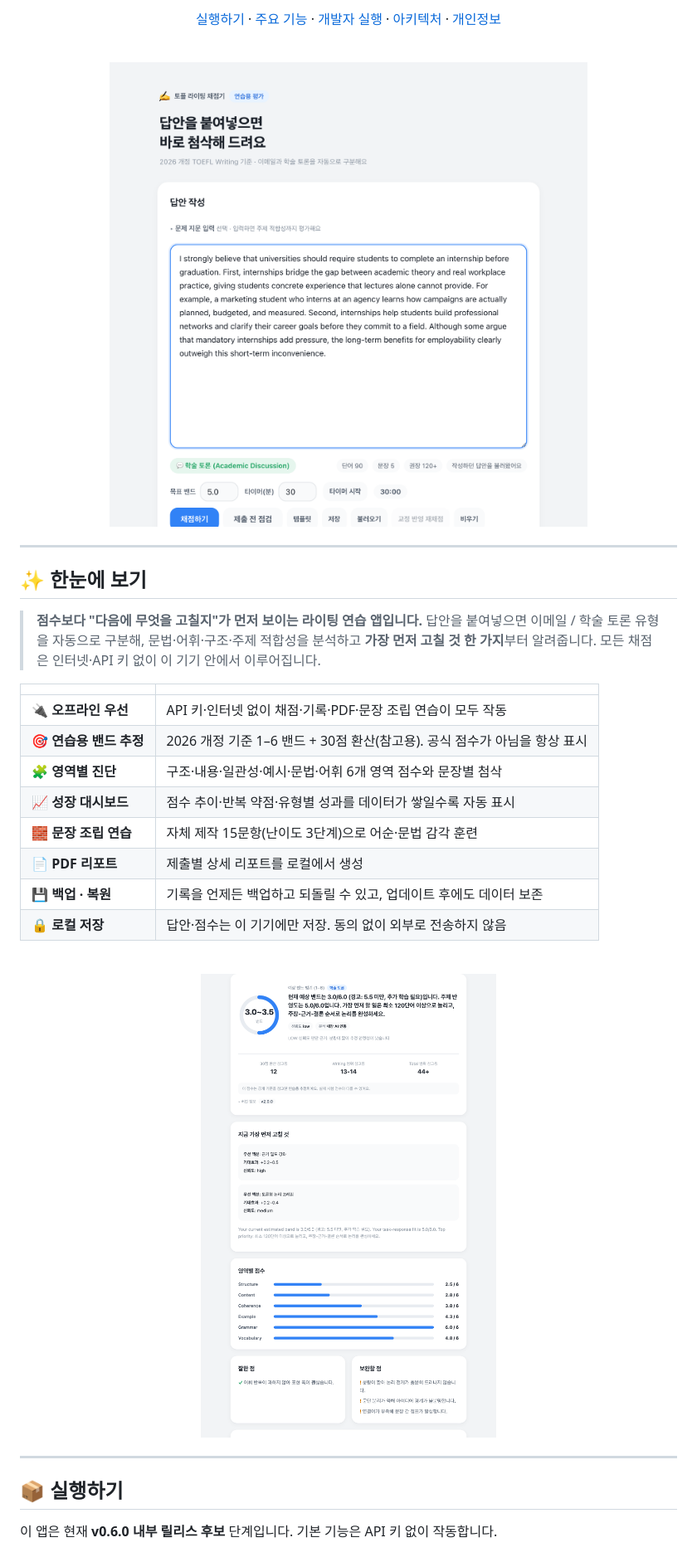
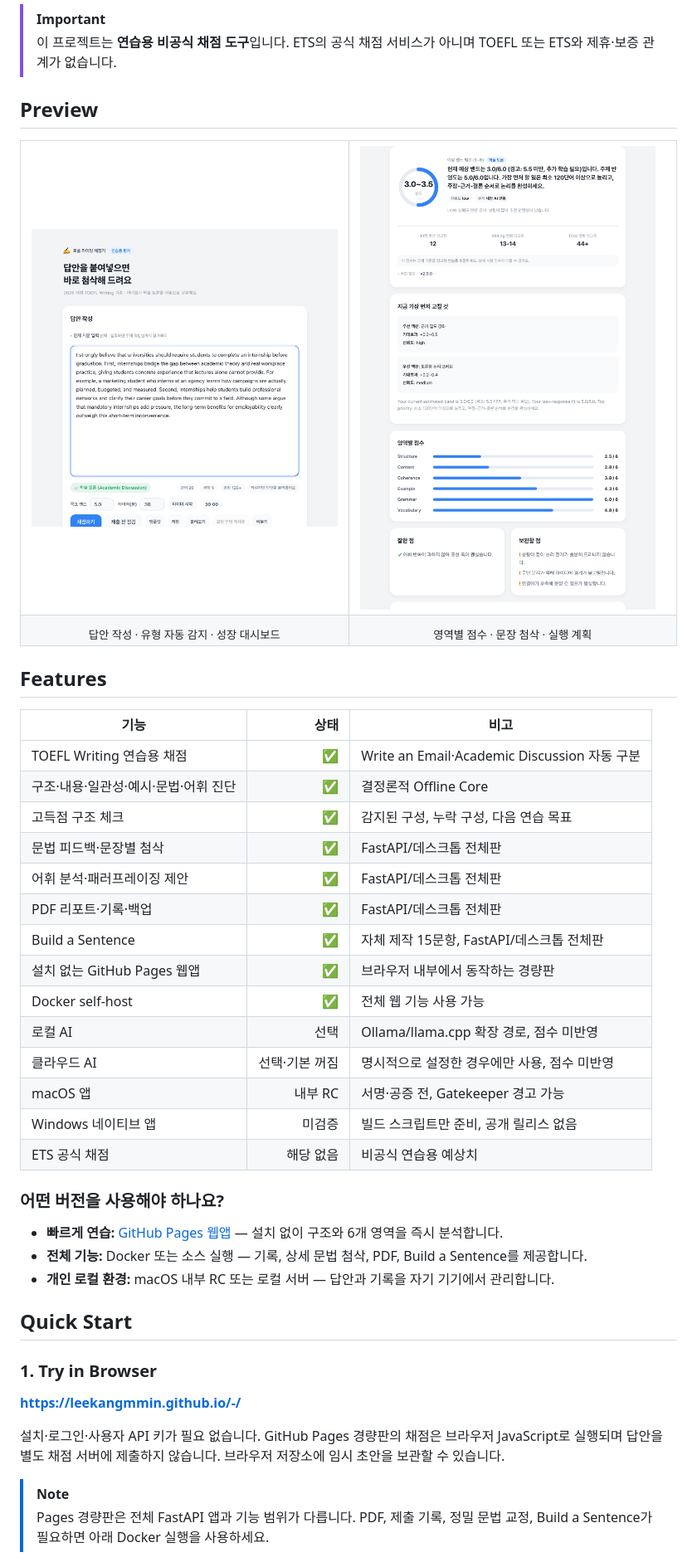
Before and after one commit to leekangmmin/-, a Markdown page: README.md, the part around one of its changes. Shown at 83% size. GitHub-like rendering.

Commit message:
docs(readme): polish repository landing page

```diff
--- a/README.md
+++ b/README.md
@@ -22,48 +25,56 @@
 </p>
 
-<p align="center">
-  <a href="#-실행하기">실행하기</a> ·
-  <a href="#-주요-기능">주요 기능</a> ·
-  <a href="#-개발자로-실행하기">개발자 실행</a> ·
-  <a href="#-아키텍처">아키텍처</a> ·
-  <a href="#-데이터-안전과-개인정보">개인정보</a>
-</p>
+> [!IMPORTANT]
+> 이 프로젝트는 **연습용 비공식 채점 도구**입니다. ETS의 공식 채점 서비스가 아니며 TOEFL 또는 ETS와 제휴·보증 관계가 없습니다.
 
-<br/>
+## Preview
 
-<p align="center">
-  <img src="https://raw.githubusercontent.com/leekangmmin/-/main/static/screenshot_main.png" alt="작성 화면과 성장 대시보드" width="820"/>
-</p>
+<table>
+  <tr>
+    <td width="50%"><img src="https://raw.githubusercontent.com/leekangmmin/-/main/static/screenshot_main.png" alt="답안 작성 화면"></td>
+    <td width="50%"><img src="https://raw.githubusercontent.com/leekangmmin/-/main/static/screenshot_report.png" alt="채점 결과 화면"></td>
+  </tr>
+  <tr>
+    <td align="center"><sub>답안 작성 · 유형 자동 감지 · 성장 대시보드</sub></td>
+    <td align="center"><sub>영역별 점수 · 문장 첨삭 · 실행 계획</sub></td>
+  </tr>
+</table>
 
----
+<a id="features"></a>
+## Features
 
-## ✨ 한눈에 보기
+| 기능 | 상태 | 비고 |
+|---|---:|---|
+| TOEFL Writing 연습용 채점 | ✅ | Write an Email·Academic Discussion 자동 구분 |
+| 구조·내용·일관성·예시·문법·어휘 진단 | ✅ | 결정론적 Offline Core |
+| 고득점 구조 체크 | ✅ | 감지된 구성, 누락 구성, 다음 연습 목표 |
+| 문법 피드백·문장별 첨삭 | ✅ | FastAPI/데스크톱 전체판 |
+| 어휘 분석·패러프레이징 제안 | ✅ | FastAPI/데스크톱 전체판 |
+| PDF 리포트·기록·백업 | ✅ | FastAPI/데스크톱 전체판 |
+| Build a Sentence | ✅ | 자체 제작 15문항, FastAPI/데스크톱 전체판 |
+| 설치 없는 GitHub Pages 웹앱 | ✅ | 브라우저 내부에서 동작하는 경량판 |
+| Docker self-host | ✅ | 전체 웹 기능 사용 가능 |
+| 로컬 AI | 선택 | Ollama/llama.cpp 확장 경로, 점수 미반영 |
+| 클라우드 AI | 선택·기본 꺼짐 | 명시적으로 설정한 경우에만 사용, 점수 미반영 |
+| macOS 앱 | 내부 RC | 서명·공증 전, Gatekeeper 경고 가능 |
+| Windows 네이티브 앱 | 미검증 | 빌드 스크립트만 준비, 공개 릴리스 없음 |
+| ETS 공식 채점 | 해당 없음 | 비공식 연습용 예상치 |
 
-> **점수보다 "다음에 무엇을 고칠지"가 먼저 보이는 라이팅 연습 앱입니다.**
-> 답안을 붙여넣으면 이메일 / 학술 토론 유형을 자동으로 구분해, 문법·어휘·구조·주제
-> 적합성을 분석하고 **가장 먼저 고칠 것 한 가지**부터 알려줍니다. 모든 채점은
-> 인터넷·API 키 없이 이 기기 안에서 이루어집니다.
+### 어떤 버전을 사용해야 하나요?
 
-| | |
-|---|---|
-| 🔌 **오프라인 우선** | API 키·인터넷 없이 채점·기록·PDF·문장 조립 연습이 모두 작동 |
-| 🎯 **연습용 밴드 추정** | 2026 개정 기준 1–6 밴드 + 30점 환산(참고용). 공식 점수가 아님을 항상 표시 |
-| 🧩 **영역별 진단** | 구조·내용·일관성·예시·문법·어휘 6개 영역 점수와 문장별 첨삭 |
-| 📈 **성장 대시보드** | 점수 추이·반복 약점·유형별 성과를 데이터가 쌓일수록 자동 표시 |
-| 🧱 **문장 조립 연습** | 자체 제작 15문항(난이도 3단계)으로 어순·문법 감각 훈련 |
-| 📄 **PDF 리포트** | 제출별 상세 리포트를 로컬에서 생성 |
-| 💾 **백업 · 복원** | 기록을 언제든 백업하고 되돌릴 수 있고, 업데이트 후에도 데이터 보존 |
-| 🔒 **로컬 저장** | 답안·점수는 이 기기에만 저장. 동의 없이 외부로 전송하지 않음 |
+- **빠르게 연습:** [GitHub Pages 웹앱](https://leekangmmin.github.io/-/) — 설치 없이 구조와 6개 영역을 즉시 분석합니다.
+- **전체 기능:** Docker 또는 소스 실행 — 기록, 상세 문법 첨삭, PDF, Build a Sentence를 제공합니다.
+- **개인 로컬 환경:** macOS 내부 RC 또는 로컬 서버 — 답안과 기록을 자기 기기에서 관리합니다.
 
-<br/>
+<a id="quick-start"></a>
+## Quick Start
 
-<p align="center">
-  <img src="https://raw.githubusercontent.com/leekangmmin/-/main/static/screenshot_report.png" alt="채점 결과와 영역별 점수" width="720"/>
-</p>
+### 1. Try in Browser
 
----
+**[https://leekangmmin.github.io/-/](https://leekangmmin.github.io/-/)**
 
-## 📦 실행하기
+설치·로그인·사용자 API 키가 필요 없습니다. GitHub Pages 경량판의 채점은 브라우저 JavaScript로 실행되며 답안을 별도 채점 서버에 제출하지 않습니다. 브라우저 저장소에 임시 초안을 보관할 수 있습니다.
 
-이 앱은 현재 **v0.6.0 내부 릴리스 후보** 단계입니다. 기본 기능은 API 키 없이 작동합니다.
+> [!NOTE]
+> Pages 경량판은 전체 FastAPI 앱과 기능 범위가 다릅니다. PDF, 제출 기록, 정밀 문법 교정, Build a Sentence가 필요하면 아래 Docker 실행을 사용하세요.
 
```
Also changed, not shown: other parts of README.md (+123 -157 lines).
